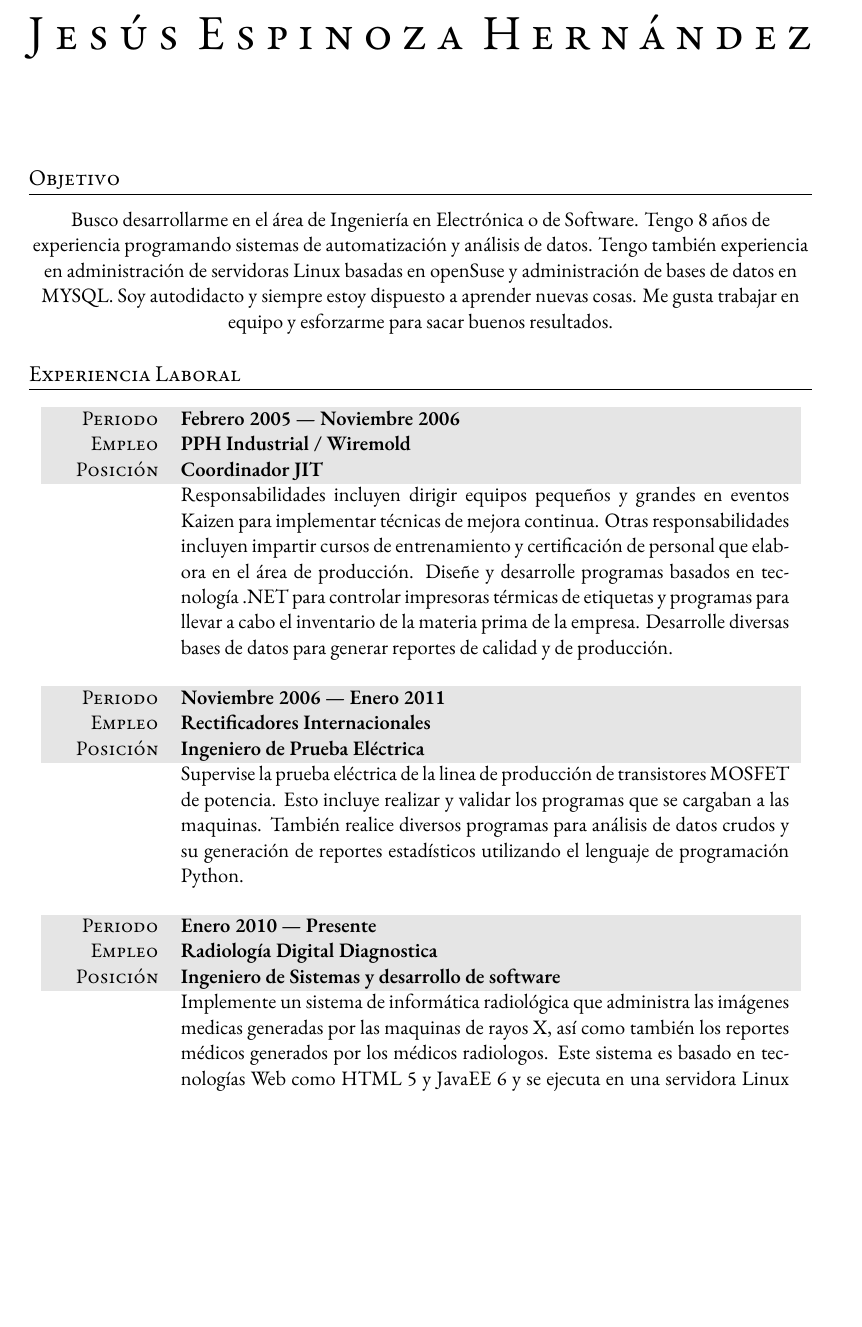
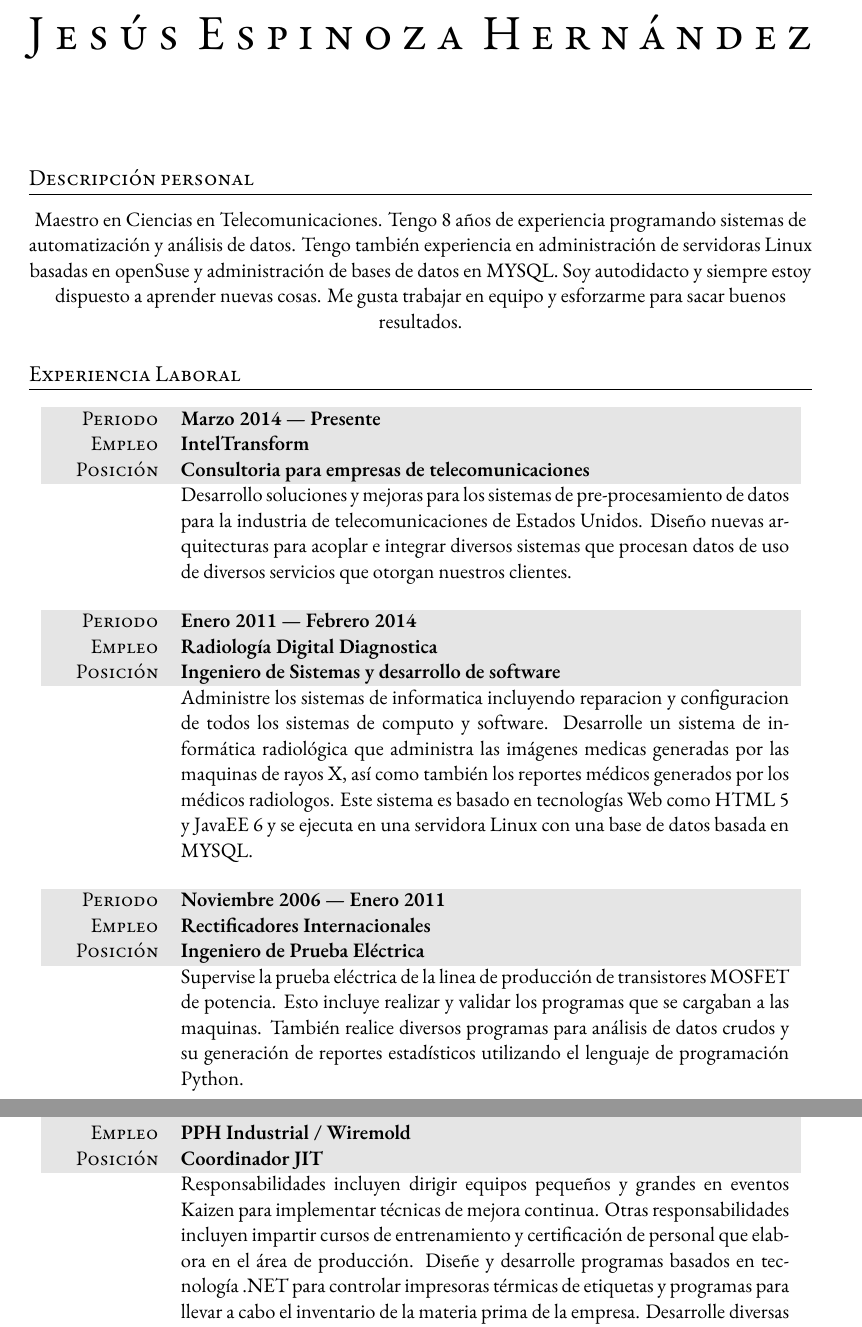
Before and after one commit to angrychuy/Curriculum, a LaTeX CV (Curriculum.tex): part of page 1 of 2 before the commit and two parts of pages 1 and 2 of 2 after it, the two joined at a grey line, cut so that both start at the same text, the shorter picture padded with empty space. Compiled offline with XeLaTeX; a missing font is replaced by an installed copy or a similar font; an older LaTeX class or package is replaced by its successor.

Commit message:
Updated spanish CV
Also removed temporal files from repo

```diff
--- a/Curriculum.tex
+++ b/Curriculum.tex
@@ -70,12 +70,12 @@ Paseo Ensenada 1527, Playas de Tijuana {\large\textperiodcentered} Tijuana {\lar
 \vspace{1.5cm} % Extra whitespace after the large name at the top
 
 %----------------------------------------------------------------------------------------
-%	OBJECTIVE
+%	ABOUT ME
 %----------------------------------------------------------------------------------------
 
-\section{Objetivo}
+\section{Descripci\'on personal}
 
-Busco desarrollarme en el área de Ingeniería en Electrónica o de Software. Tengo 8 años de experiencia programando sistemas de automatización y análisis de datos. Tengo también experiencia en administración de servidoras Linux basadas en openSuse y administración de bases de datos en MYSQL. Soy autodidacto y siempre estoy dispuesto a aprender nuevas cosas. Me gusta trabajar en equipo y esforzarme para sacar buenos resultados.
+Maestro en Ciencias en Telecomunicaciones. Tengo 8 años de experiencia programando sistemas de automatización y análisis de datos. Tengo también experiencia en administración de servidoras Linux basadas en openSuse y administración de bases de datos en MYSQL. Soy autodidacto y siempre estoy dispuesto a aprender nuevas cosas. Me gusta trabajar en equipo y esforzarme para sacar buenos resultados.
 
 %----------------------------------------------------------------------------------------
 %	WORK EXPERIENCE
@@ -84,10 +84,19 @@ Busco desarrollarme en el área de Ingeniería en Electrónica o de Software. Te
 \section{Experiencia Laboral}
 
 \begin{tabularx}{0.97\linewidth}{>{\raggedleft\scshape}p{2cm}X}
-\gray Periodo & \textbf{Febrero 2005 --- Noviembre 2006}\\
-\gray Empleo & \textbf{PPH Industrial / Wiremold} \\ %\hfill Amsterdam, The Netherlands\\
-\gray Posición & \textbf{Coordinador JIT}\\
-& Responsabilidades incluyen dirigir equipos peque\~nos y grandes en eventos Kaizen para implementar técnicas de mejora continua. Otras responsabilidades incluyen impartir cursos de entrenamiento y certificación de personal que elabora en el área de producción. Diseñe y desarrolle programas basados en tecnología .NET para controlar impresoras térmicas de etiquetas y programas para llevar a cabo el inventario de la materia prima de la empresa. Desarrolle diversas bases de datos para generar reportes de calidad y de producción.
+\gray Periodo & \textbf{Marzo 2014 --- Presente}\\
+\gray Empleo & \textbf{IntelTransform}\\
+\gray Posición & \textbf{Consultoria para empresas de telecomunicaciones}\\
+& Desarrollo soluciones y mejoras para los sistemas de pre-procesamiento de datos para la industria de telecomunicaciones de Estados Unidos. Dise\~no nuevas arquitecturas para acoplar e integrar diversos sistemas que procesan datos de uso de diversos servicios que otorgan nuestros clientes.
+\end{tabularx}
+
+\vspace{12pt}
+
+\begin{tabularx}{0.97\linewidth}{>{\raggedleft\scshape}p{2cm}X}
+\gray Periodo & \textbf{Enero 2011 --- Febrero 2014}\\
+\gray Empleo & \textbf{Radiología Digital Diagnostica}\\
+\gray Posición & \textbf{Ingeniero de Sistemas y desarrollo de software}\\
+& Administre los sistemas de informatica incluyendo reparacion y configuracion de todos los sistemas de computo y software. Desarrolle un sistema de informática radiológica que administra las imágenes medicas generadas por las maquinas de rayos X, así como también los reportes médicos generados por los médicos radiologos. Este sistema es basado en tecnologías Web como HTML 5 y JavaEE 6 y se ejecuta en una servidora Linux con una base de datos basada en MYSQL.
 \end{tabularx}
 
 \vspace{12pt}
@@ -102,14 +111,26 @@ Busco desarrollarme en el área de Ingeniería en Electrónica o de Software. Te
 \vspace{12pt}
 
 \begin{tabularx}{0.97\linewidth}{>{\raggedleft\scshape}p{2cm}X}
-\gray Periodo & \textbf{Enero 2010 --- Presente}\\
-\gray Empleo & \textbf{Radiología Digital Diagnostica}\\
-\gray Posición & \textbf{Ingeniero de Sistemas y desarrollo de software}\\
-& Implemente un sistema de informática radiológica que administra las imágenes medicas generadas por las maquinas de rayos X, así como también los reportes médicos generados por los médicos radiologos. Este sistema es basado en tecnologías Web como HTML 5 y JavaEE 6 y se ejecuta en una servidora Linux con una base de datos basada en MYSQL.
+\gray Periodo & \textbf{Febrero 2005 --- Noviembre 2006}\\
+\gray Empleo & \textbf{PPH Industrial / Wiremold} \\ %\hfill Amsterdam, The Netherlands\\
+\gray Posición & \textbf{Coordinador JIT}\\
+& Responsabilidades incluyen dirigir equipos peque\~nos y grandes en eventos Kaizen para implementar técnicas de mejora continua. Otras responsabilidades incluyen impartir cursos de entrenamiento y certificación de personal que elabora en el área de producción. Diseñe y desarrolle programas basados en tecnología .NET para controlar impresoras térmicas de etiquetas y programas para llevar a cabo el inventario de la materia prima de la empresa. Desarrolle diversas bases de datos para generar reportes de calidad y de producción.
 \end{tabularx}
+
+
+
+
+
+
+
+
 
 %----------------------------------------------------------------------------------------
 %	EDUCATION
 %----------------------------------------------------------------------------------------
 
 \section{Educación}
+
+\begin{tabularx}{0.97\linewidth}{>{\raggedleft\scshape}p{2cm}X}
+\gray Periodo & \textbf{Agosto 2008 --- Noviembre 2013}\\
+\gray Grado & \textbf{Maestro en Ciencias en Telecomunicaciones}\\
```
Also changed, not shown: Curriculum.pdf, Curriculum.tex (18 more changed lines), 7 other files.
